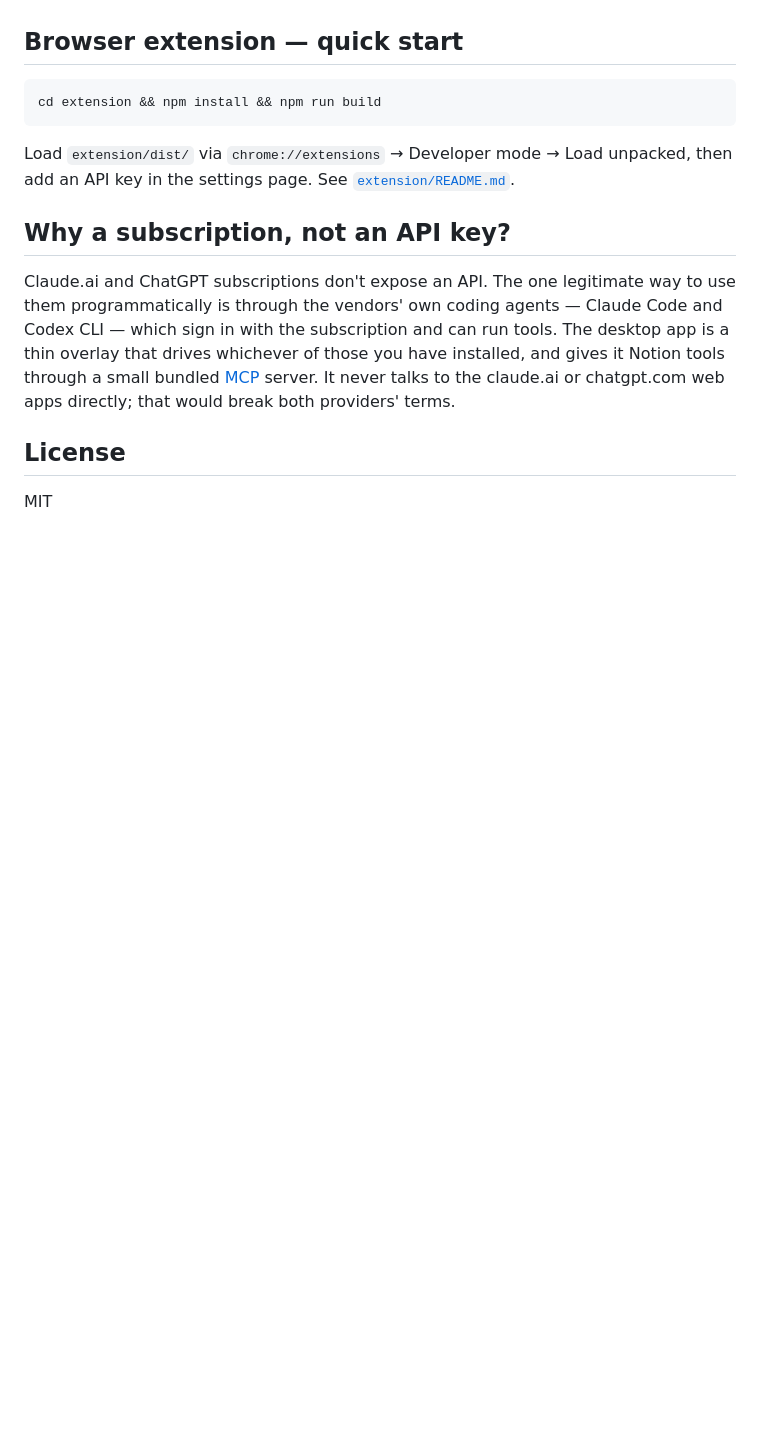
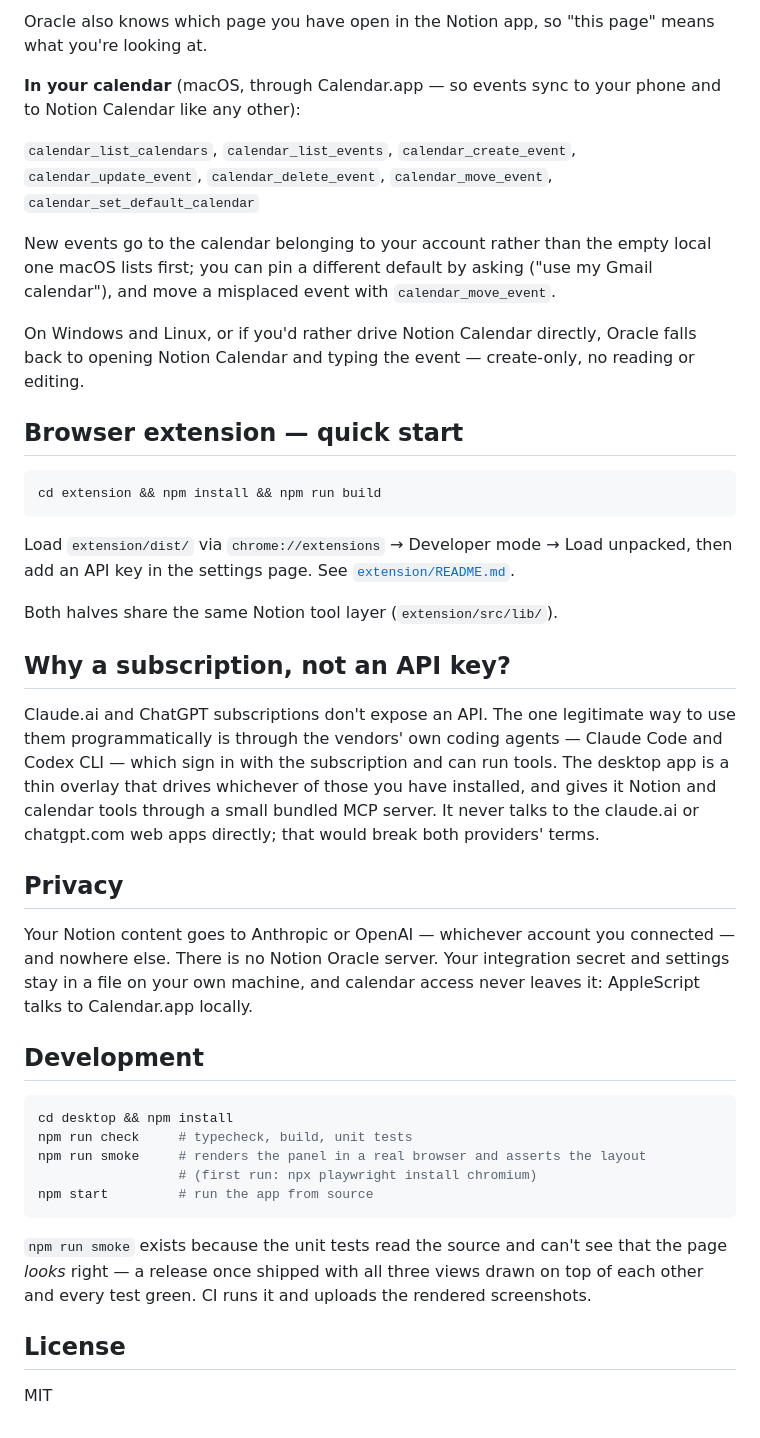
Before and after one commit to joeyhlu/notion-oracle, a Markdown page: README.md, the part around one of its changes. GitHub-like rendering; blank space fills up the shorter version.

````diff
--- a/README.md
+++ b/README.md
@@ -29,3 +52,12 @@ See [`desktop/README.md`](desktop/README.md) for how it works, the unsigned-app
+Oracle also knows which page you have open in the Notion app, so "this page" means what you're looking at.
+
+**In your calendar** (macOS, through Calendar.app — so events sync to your phone and to Notion Calendar like any other):
+
+`calendar_list_calendars`, `calendar_list_events`, `calendar_create_event`, `calendar_update_event`, `calendar_delete_event`, `calendar_move_event`, `calendar_set_default_calendar`
+
+New events go to the calendar belonging to your account rather than the empty local one macOS lists first; you can pin a different default by asking ("use my Gmail calendar"), and move a misplaced event with `calendar_move_event`.
+
+On Windows and Linux, or if you'd rather drive Notion Calendar directly, Oracle falls back to opening Notion Calendar and typing the event — create-only, no reading or editing.
 
 ## Browser extension — quick start
 
@@ -35,9 +67,27 @@ cd extension && npm install && npm run build
 
 Load `extension/dist/` via `chrome://extensions` → Developer mode → Load unpacked, then add an API key in the settings page. See [`extension/README.md`](extension/README.md).
 
+Both halves share the same Notion tool layer (`extension/src/lib/`).
+
 ## Why a subscription, not an API key?
 
-Claude.ai and ChatGPT subscriptions don't expose an API. The one legitimate way to use them programmatically is through the vendors' own coding agents — Claude Code and Codex CLI — which sign in with the subscription and can run tools. The desktop app is a thin overlay that drives whichever of those you have installed, and gives it Notion tools through a small bundled [MCP](https://modelcontextprotocol.io) server. It never talks to the claude.ai or chatgpt.com web apps directly; that would break both providers' terms.
+Claude.ai and ChatGPT subscriptions don't expose an API. The one legitimate way to use them programmatically is through the vendors' own coding agents — Claude Code and Codex CLI — which sign in with the subscription and can run tools. The desktop app is a thin overlay that drives whichever of those you have installed, and gives it Notion and calendar tools through a small bundled MCP server. It never talks to the claude.ai or chatgpt.com web apps directly; that would break both providers' terms.
+
+## Privacy
+
+Your Notion content goes to Anthropic or OpenAI — whichever account you connected — and nowhere else. There is no Notion Oracle server. Your integration secret and settings stay in a file on your own machine, and calendar access never leaves it: AppleScript talks to Calendar.app locally.
+
+## Development
+
+```bash
+cd desktop && npm install
+npm run check     # typecheck, build, unit tests
+npm run smoke     # renders the panel in a real browser and asserts the layout
+                  # (first run: npx playwright install chromium)
+npm start         # run the app from source
+```
+
+`npm run smoke` exists because the unit tests read the source and can't see that the page *looks* right — a release once shipped with all three views drawn on top of each other and every test green. CI runs it and uploads the rendered screenshots.
 
 ## License
 
````
Also changed, not shown: other parts of README.md (+34 -11 lines).
